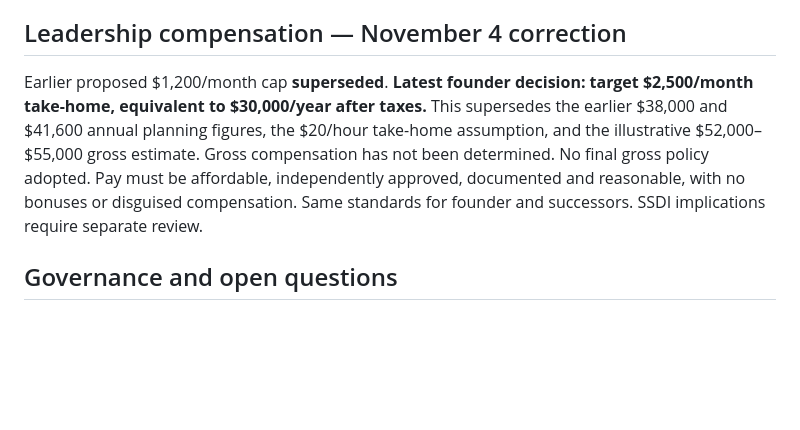
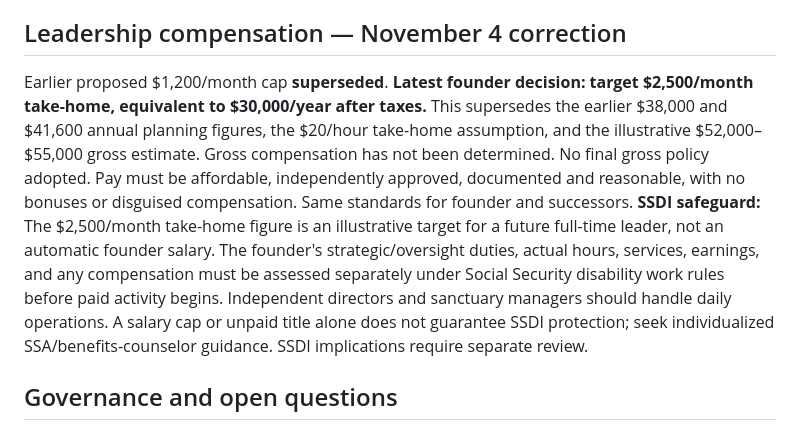
Before and after one commit to QuiteAstorm/Pups-Journel, a Markdown page: REGULATIONS_AND_ACCOUNTABILITY_2026-11-04.md, the part around the change. Drawn GitHub-style; blank space fills up the shorter version.

Commit message:
Clarify SSDI protections and founder strategic role

```diff
--- a/REGULATIONS_AND_ACCOUNTABILITY_2026-11-04.md
+++ b/REGULATIONS_AND_ACCOUNTABILITY_2026-11-04.md
@@ -19,7 +19,7 @@ Eligible assistance: veterinary care and medications, dog food, beds/blankets/gr
 Verified outside charities may show multiple direct donation methods. Money goes directly to those charities, not Happy Furrbabbies. Verify identities and destinations, distinguish independent charities from own fundraising and verify tax status before promising deductions.
 
 ## Leadership compensation — November 4 correction
-Earlier proposed $1,200/month cap **superseded**. **Latest founder decision: target $2,500/month take-home, equivalent to $30,000/year after taxes.** This supersedes the earlier $38,000 and $41,600 annual planning figures, the $20/hour take-home assumption, and the illustrative $52,000–$55,000 gross estimate. Gross compensation has not been determined. No final gross policy adopted. Pay must be affordable, independently approved, documented and reasonable, with no bonuses or disguised compensation. Same standards for founder and successors. SSDI implications require separate review.
+Earlier proposed $1,200/month cap **superseded**. **Latest founder decision: target $2,500/month take-home, equivalent to $30,000/year after taxes.** This supersedes the earlier $38,000 and $41,600 annual planning figures, the $20/hour take-home assumption, and the illustrative $52,000–$55,000 gross estimate. Gross compensation has not been determined. No final gross policy adopted. Pay must be affordable, independently approved, documented and reasonable, with no bonuses or disguised compensation. Same standards for founder and successors. **SSDI safeguard:** The $2,500/month take-home figure is an illustrative target for a future full-time leader, not an automatic founder salary. The founder's strategic/oversight duties, actual hours, services, earnings, and any compensation must be assessed separately under Social Security disability work rules before paid activity begins. Independent directors and sanctuary managers should handle daily operations. A salary cap or unpaid title alone does not guarantee SSDI protection; seek individualized SSA/benefits-counselor guidance. SSDI implications require separate review.
 
 ## Governance and open questions
 “Happy Furrbabbies does not belong to them, it belongs to the dogs.” Preserve dog-centered mission and donor-restricted funds; investigate lawful founder protections, succession, director removal, board oversight, conflicts, insurance, closure contingency, employment, privacy, volunteer and animal-care safeguards. Determine agency jurisdiction, licenses, inspections, solicitation rules, reporting and compensation approval procedures before fundraising, hiring or opening facilities.
```
